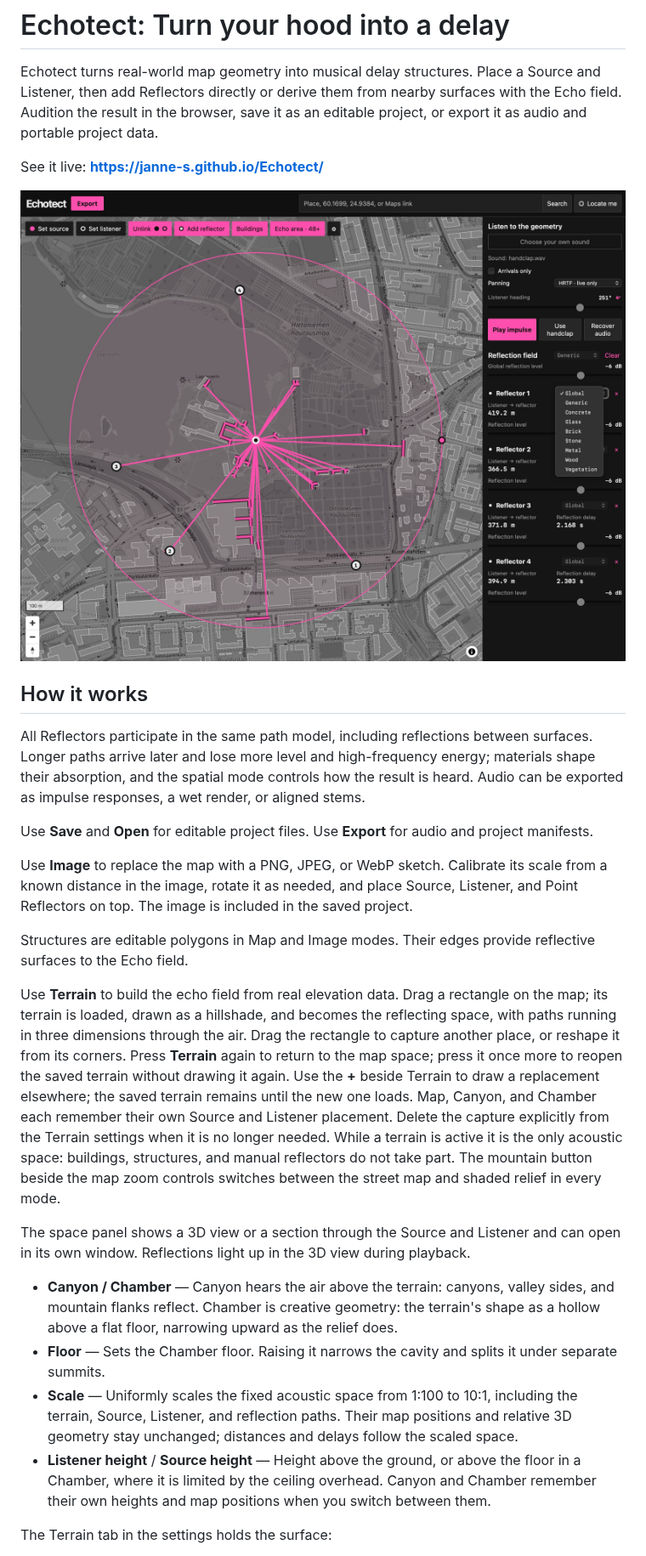
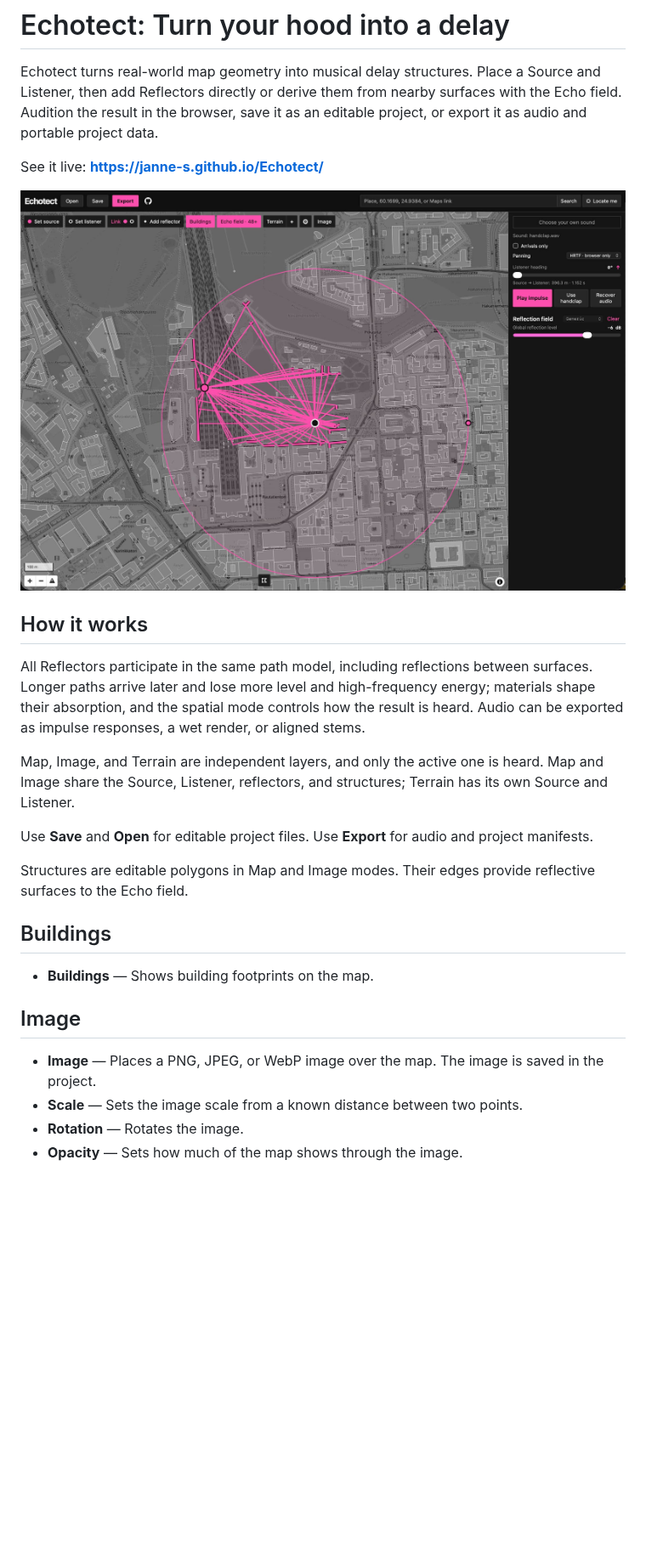
Before and after one commit to janne-s/Echotect, a Markdown page: README.md, the part around one of its changes. Shown at 85% size. GitHub-like rendering; pictures changed too: assets/screenshot.jpg; blank space fills up the shorter version.

Commit message:
Describe features plainly and update screenshots
The README describes Map, Image, and Terrain as independent layers and
lists Buildings, Image, and Terrain features by what each one does.
The app and Echotect Field screenshots show the current interface.

Co-Authored-By: Claude Opus 5.5 <noreply@anthropic.com>

```diff
--- a/README.md
+++ b/README.md
@@ -17,47 +17,25 @@ energy; materials shape their absorption, and the spatial mode controls how the
 result is heard. Audio can be exported as impulse responses, a wet render, or
 aligned stems.
 
+Map, Image, and Terrain are independent layers, and only the active one is
+heard. Map and Image share the Source, Listener, reflectors, and structures;
+Terrain has its own Source and Listener.
+
 Use **Save** and **Open** for editable project files. Use **Export** for audio
 and project manifests.
-
-Use **Image** to replace the map with a PNG, JPEG, or WebP sketch. Calibrate its
-scale from a known distance in the image, rotate it as needed, and place Source,
-Listener, and Point Reflectors on top. The image is included in the saved project.
 
 Structures are editable polygons in Map and Image modes. Their edges provide
 reflective surfaces to the Echo field.
 
-Use **Terrain** to build the echo field from real elevation data. Drag a
-rectangle on the map; its terrain is loaded, drawn as a hillshade, and becomes
-the reflecting space, with paths running in three dimensions through the air.
-Drag the rectangle to capture another place, or reshape it from its corners.
-Press **Terrain** again to return to the map space; press it once more to reopen
-the saved terrain without drawing it again. Use the **+** beside Terrain to draw
-a replacement elsewhere; the saved terrain remains until the new one loads.
-Map, Canyon, and Chamber each
-remember their own Source and Listener placement. Delete the capture explicitly
-from the Terrain settings when it is no longer needed. While a terrain is active
-it is the only acoustic space: buildings, structures, and manual reflectors do
-not take part. The mountain button beside the map zoom controls switches between
-the street map and shaded relief in every mode.
+## Buildings
 
-The space panel shows a 3D view or a section through the Source and Listener and
-can open in its own window. Reflections light up in the 3D view during playback.
+- **Buildings** — Shows building footprints on the map.
 
-- **Canyon / Chamber** — Canyon hears the air above the terrain: canyons,
-  valley sides, and mountain flanks reflect. Chamber is creative geometry: the
-  terrain's shape as a hollow above a flat floor, narrowing upward as the relief
-  does.
-- **Floor** — Sets the Chamber floor. Raising it narrows the cavity and splits
-  it under separate summits.
-- **Scale** — Uniformly scales the fixed acoustic space from 1:100 to 10:1,
-  including the terrain, Source, Listener, and reflection paths. Their map
-  positions and relative 3D geometry stay unchanged; distances and delays
-  follow the scaled space.
-- **Listener height** / **Source height** — Height above the ground, or above
-  the floor in a Chamber, where it is limited by the ceiling overhead.
-  Canyon and Chamber remember their own heights and map positions when you
-  switch between them.
+## Image
 
-The Terrain tab in the settings holds the surface:
+- **Image** — Places a PNG, JPEG, or WebP image over the map. The image is saved
+  in the project.
+- **Scale** — Sets the image scale from a known distance between two points.
+- **Rotation** — Rotates the image.
+- **Opacity** — Sets how much of the map shows through the image.
 
```
Also changed, not shown: other parts of README.md (+23 -6 lines), assets/ss_echotectfield.png.
